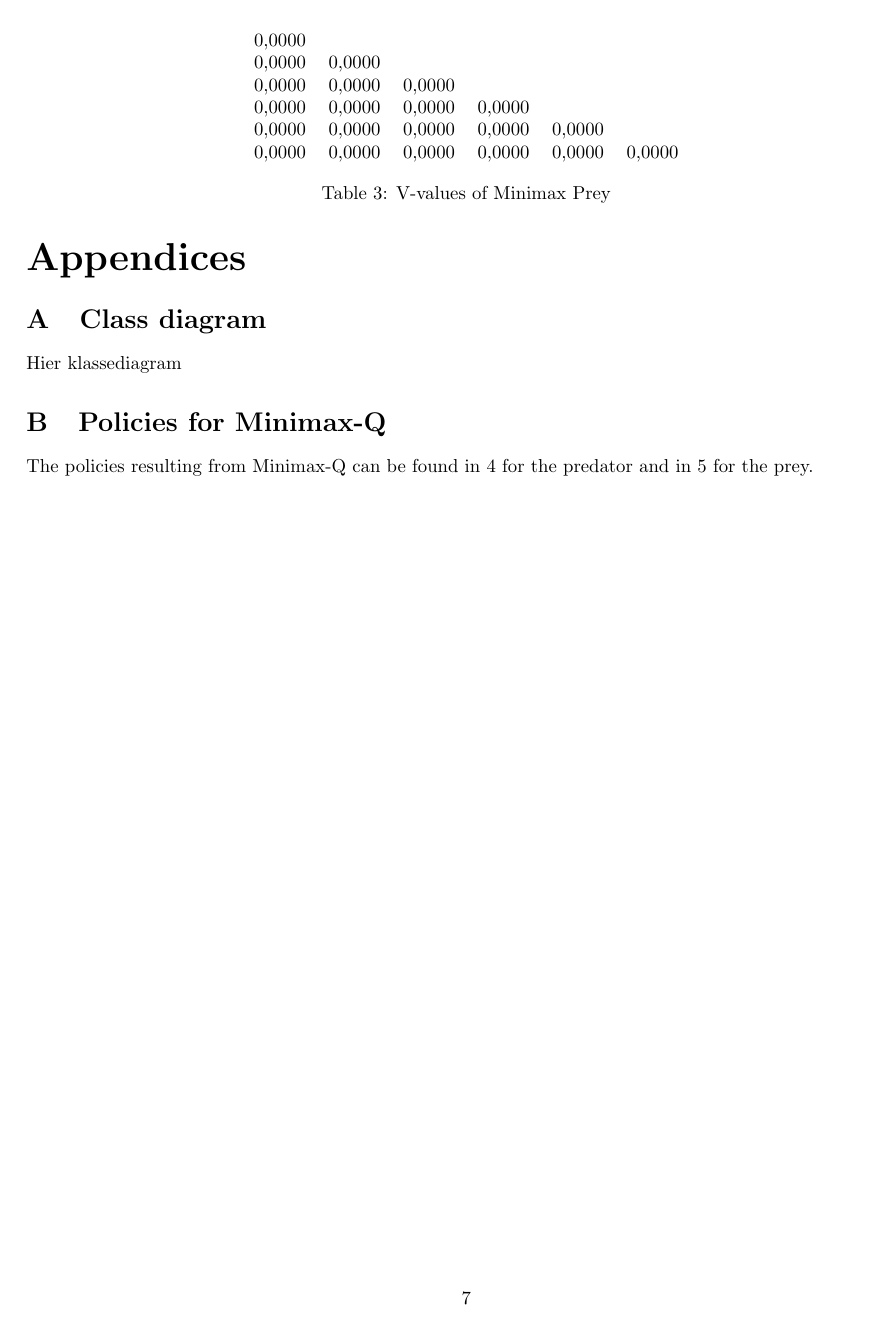
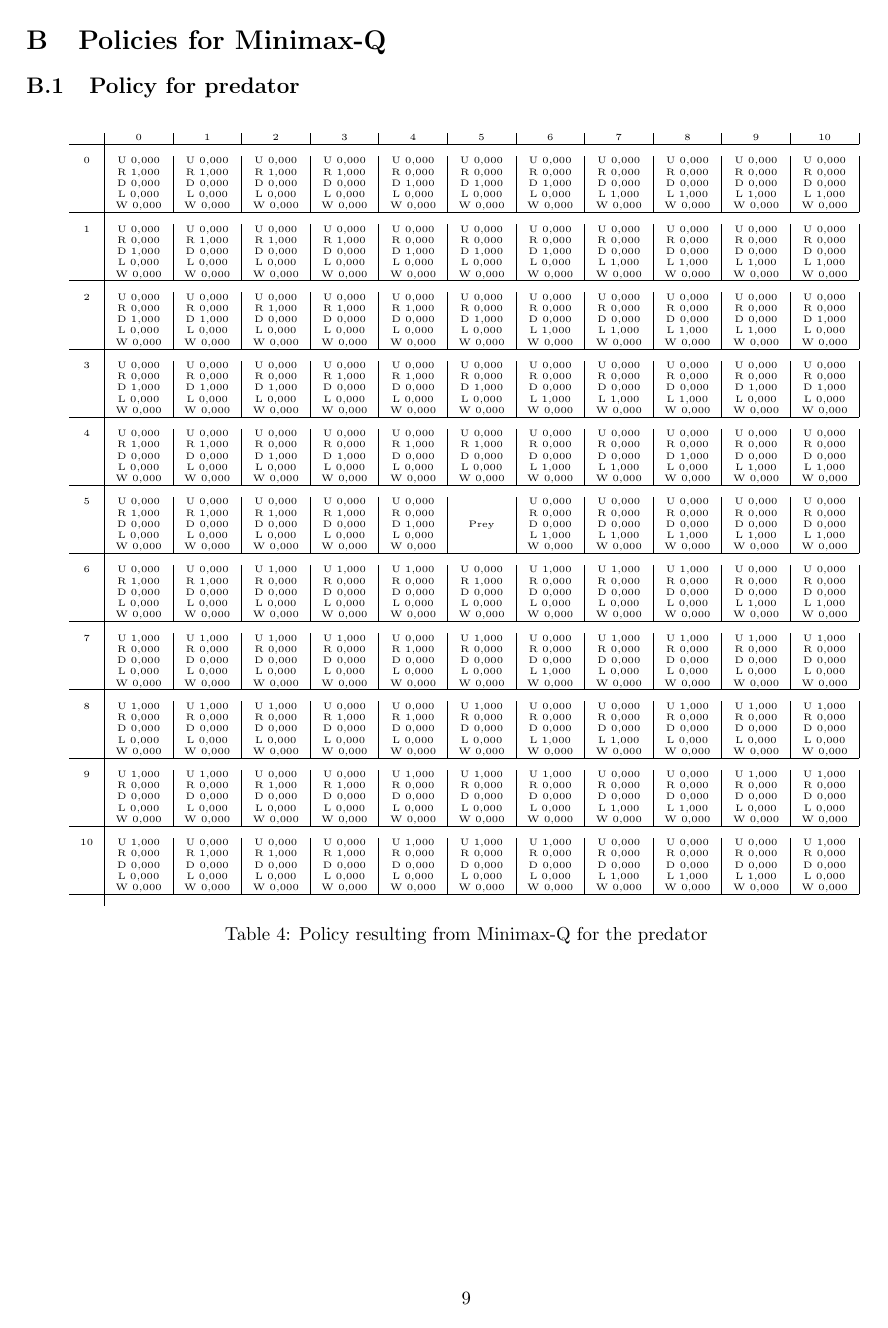
Before and after one commit to autonomousagents/assignment3, a LaTeX problem sheet (Report/Assignment3.tex, which reads Report/appendix.tex): page 7 of 10 before the commit and page 9 of 11 after it. The pictures show the PDF file Report/Assignment3.pdf that the author committed with the source.

Commit message:
report layout

```diff
--- a/Report/appendix.tex
+++ b/Report/appendix.tex
@@ -6,7 +6,8 @@
 
 Hier klassediagram
 
+\clearpage
 \section{Policies for Minimax-Q} \label{app:policiesM}
-The policies resulting from Minimax-Q can be found in table \ref{policyLabelPred} for the predator and in table \ref{policyLabelPrey} for the prey.
-
+%The policies resulting from Minimax-Q can be found in table \ref{policyLabelPred} for the predator and in table \ref{policyLabelPrey} for the prey.
+\subsection{Policy for predator}
 \begin{table}[htbp]
@@ -14,6 +14,6 @@ The policies resulting from Minimax-Q can be found in table \ref{policyLabelPred
 \label{policyLabelPred}
 \centering
-\begin{footnotesize}
+\begin{tiny}
 \begin{tabular}{c|c|c|c|c|c|c|c|c|c|c|c|}
 &0&1&2&3&4&5&6&7&8&9&10\\ \hline\\
 0&U 0,000&U 0,000&U 0,000&U 0,000&U 0,000&U 0,000&U 0,000&U 0,000&U 0,000&U 0,000&U 0,000\\
@@ -83,15 +83,15 @@ The policies resulting from Minimax-Q can be found in table \ref{policyLabelPred
 &W 0,000&W 0,000&W 0,000&W 0,000&W 0,000&W 0,000&W 0,000&W 0,000&W 0,000&W 0,000&W 0,000\\
 \hline \\
 \end{tabular}
-\end{footnotesize}
+\end{tiny}
+\caption{Policy resulting from Minimax-Q for the predator}
 \end{table}
-
-
+\clearpage
+\subsection{Policy for prey}
  \begin{table}[htbp]
-\caption{Policy resulting from Minimax-Q for the prey}
 \label{policyLabelPrey}
 \centering
-\begin{footnotesize}
+\begin{tiny}
 \begin{tabular}{c|c|c|c|c|c|c|c|c|c|c|c|}
 &0&1&2&3&4&5&6&7&8&9&10\\ \hline\\
 0&U 0,000&U 0,000&U 0,000&U 0,000&U 0,000&U 0,000&U 0,000&U 0,000&U 0,000&U 0,000&U 0,000\\
@@ -161,5 +161,6 @@ The policies resulting from Minimax-Q can be found in table \ref{policyLabelPred
 &W 0,000&W 0,000&W 0,000&W 0,000&W 0,000&W 0,000&W 0,000&W 0,000&W 0,000&W 0,000&W 0,000\\
 \hline \\
 \end{tabular}
-\end{footnotesize}
+\end{tiny}
+\caption{Policy resulting from Minimax-Q for the prey}
 \end{table}
```
Also changed, not shown: Report/miniMax.tex (+1 -0 lines), Report/Assignment3.pdf, Report/appendix.tex (3 more changed lines), 3 other files.
